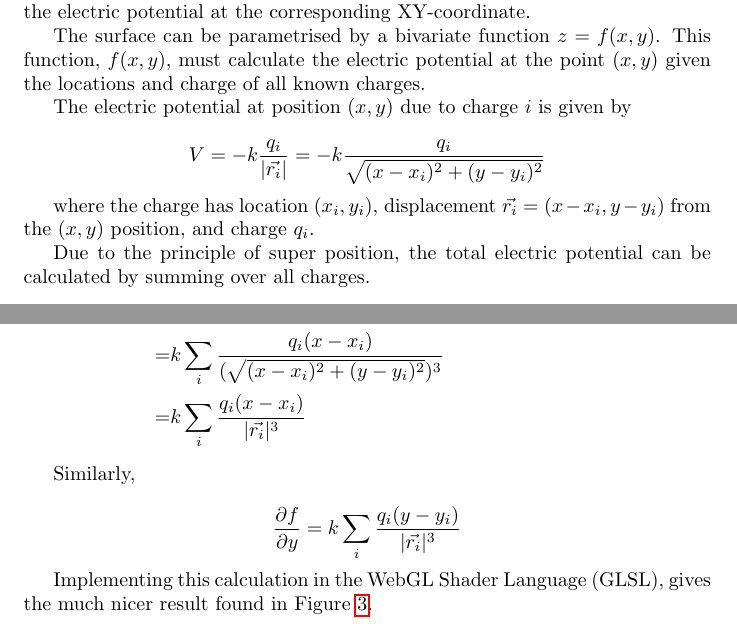
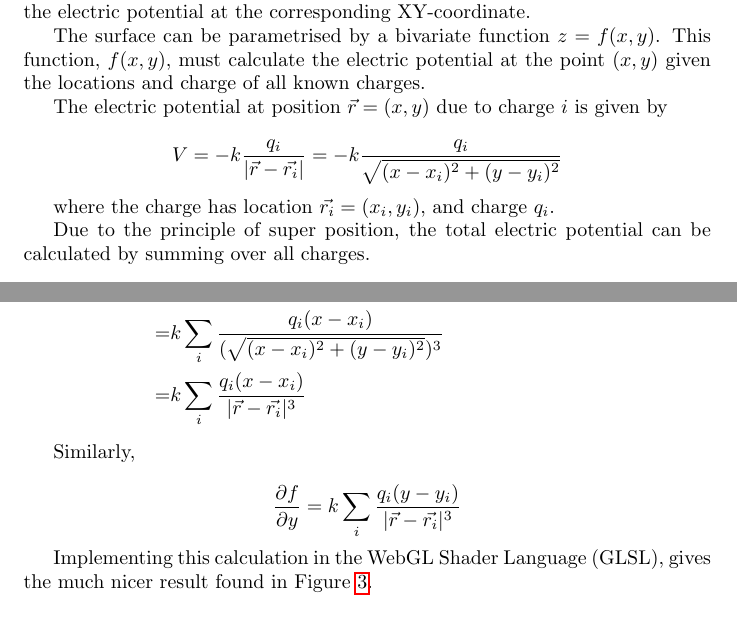
Before and after one commit to joeiddon/fields, a LaTeX document (electric_potential/calculations/main.tex): two parts of pages 1 and 4 of 5, joined at a grey line, cut so that both start at the same text. Compiled offline with pdfLaTeX.

Commit message:
updated notation slightly

```diff
--- a/electric_potential/calculations/main.tex
+++ b/electric_potential/calculations/main.tex
@@ -24,11 +24,11 @@ The electric potential field is three dimensional and scalar. A two dimensional
 
 The surface can be parametrised by a bivariate function $z = f(x,y)$. This function, $f(x,y)$, must calculate the electric potential at the point $(x,y)$ given the locations and charge of all known charges.
 
-The electric potential at position $(x,y)$ due to charge $i$ is given by
+The electric potential at position $\vec{r}=(x,y)$ due to charge $i$ is given by
 
-$$V = -k\frac{q_i}{|\vec{r_i}|} = -k\frac{q_i}{\sqrt{(x-x_i)^2 + (y-y_i)^2}}$$
+$$V = -k\frac{q_i}{|\vec{r}-\vec{r_i}|} = -k\frac{q_i}{\sqrt{(x-x_i)^2 + (y-y_i)^2}}$$
 
-where the charge has location $(x_i, y_i)$, displacement $\vec{r_i} =  (x-x_i,y-y_i)$ from the $(x,y)$ position, and charge $q_i$.
+where the charge has location $\vec{r_i} = (x_i, y_i)$, and charge $q_i$.
 
 Due to the principle of super position, the total electric potential can be calculated by summing over all charges.
 
@@ -111,12 +111,12 @@ This gives that
 =&-k\sum_{i}q_i\frac{\partial}{\partial x}((x-x_i)^2 + (y-y_i)^2)^{-\frac{1}{2}} \\
 =&-k\sum_{i}q_i \cdot -\frac{1}{2} ((x-x_i)^2 + (y-y_i)^2)^{-\frac{3}{2}} \cdot 2(x-x_i) \\
 =&k\sum_{i}\frac{q_i(x-x_i)}{(\sqrt{(x-x_i)^2 + (y-y_i)^2})^3} \\
-=&k\sum_{i}\frac{q_i(x-x_i)}{|\vec{r_i}|^3}
+=&k\sum_{i}\frac{q_i(x-x_i)}{|\vec{r}-\vec{r_i}|^3}
 \end{align*}
 
 Similarly,
 
-$$\frac{\partial f}{\partial y} = k\sum_{i}\frac{q_i(y-y_i)}{|\vec{r_i}|^3}$$
+$$\frac{\partial f}{\partial y} = k\sum_{i}\frac{q_i(y-y_i)}{|\vec{r}-\vec{r_i}|^3}$$
 
 Implementing this calculation in the WebGL Shader Language (GLSL), gives the much nicer result found in Figure~\ref{fig:shading}.
 
```
Also changed, not shown: electric_potential/calculations/main.pdf, 3 other files.
